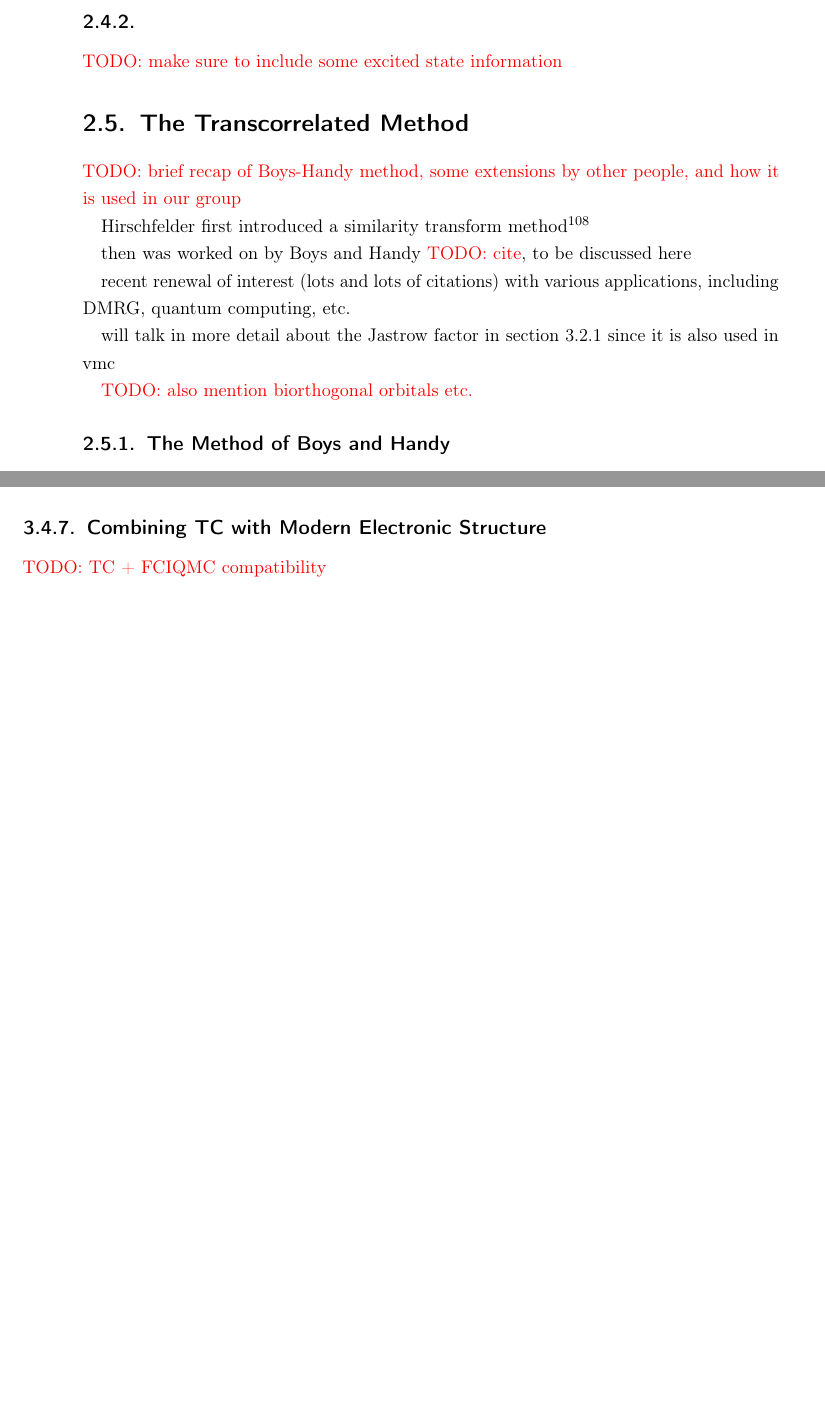
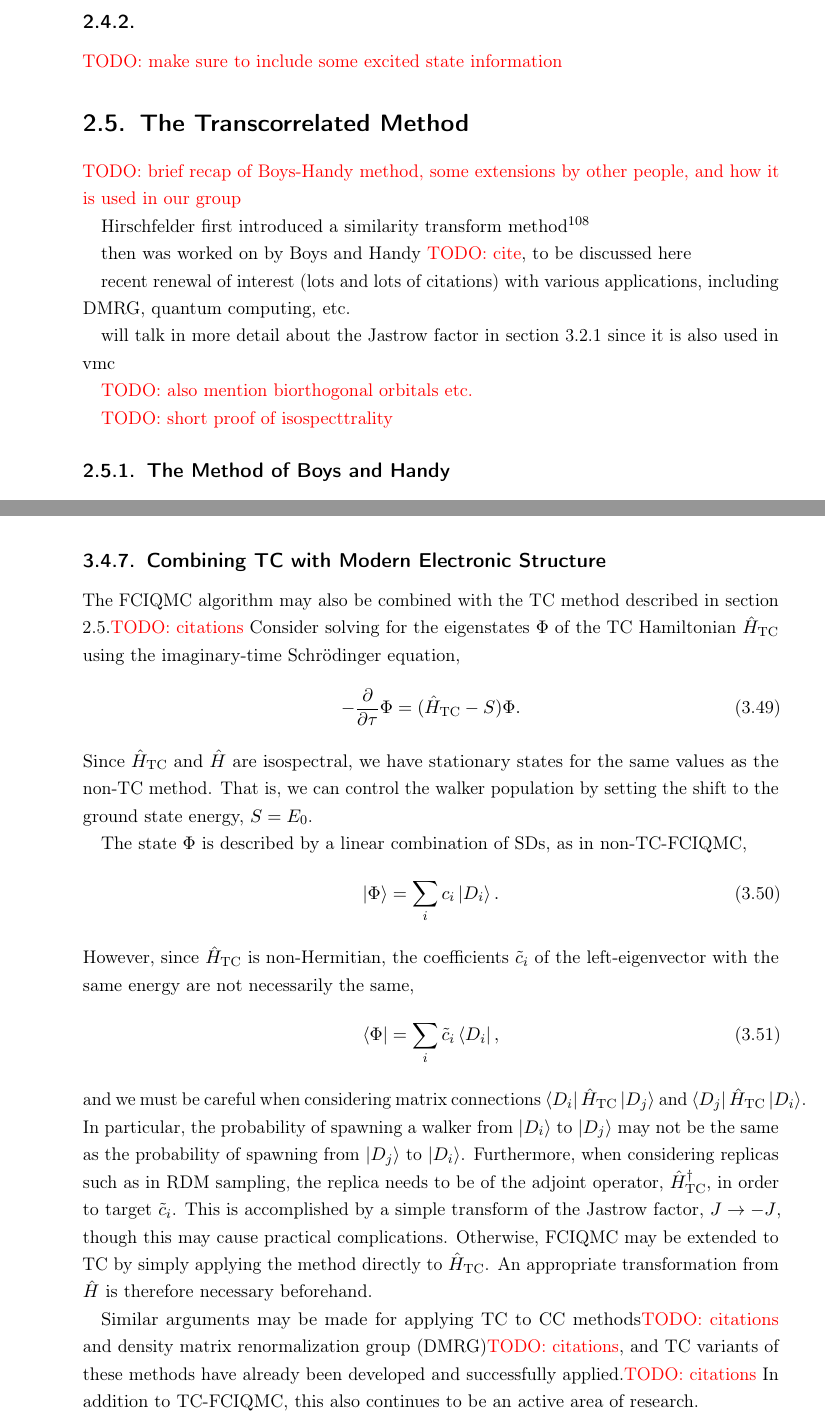
Before and after one commit to jphaupt/phdthesis_haupt, a LaTeX thesis (jphaupt_phdthesis.tex, which reads params/newcommands.tex, src/chapter_explicit.tex, src/chapter_qmc.tex): two parts of pages 39 and 54 of 73 before the commit and two parts of pages 39 and 55 of 74 after it, joined at a grey line, cut so that both start at the same text, the shorter picture padded with empty space. Compiled offline with pdfLaTeX.

Commit message:
TC-FCIQMC

```diff
--- a/params/newcommands.tex
+++ b/params/newcommands.tex
@@ -26,6 +26,7 @@
 \newcommand{\mathdef}{\mathrel{\mathop:}=}
 \newcommand{\e}{\mathrm{e}}
 \renewcommand{\d}{\mathrm{d}}
+\newcommand{\htc}{\hat H_\mathrm{TC}}
 
 \newcommand{\red}[1]{{\color{red} #1}}
 \newcommand{\blue}[1]{{\color{blue} #1}}
--- a/src/chapter_explicit.tex
+++ b/src/chapter_explicit.tex
@@ -114,6 +114,8 @@ will talk in more detail about the Jastrow factor in section \ref{sec:jastrow} s
 
 \todo{also mention biorthogonal orbitals etc.}
 
+\todo{short proof of isospecttrality}
+
 \subsection{The Method of Boys and Handy}
 
 \subsection{Modern Resurgence}
--- a/src/chapter_qmc.tex
+++ b/src/chapter_qmc.tex
@@ -419,3 +430,20 @@ Since the approximation truncates spawning, the growth phase of the simulation i
 
 \subsection{Combining TC with Modern Electronic Structure}
-\todo{TC + FCIQMC compatibility}
+
+The \gls{FCIQMC} algorithm may also be combined with the \gls{TC} method described in section \ref{sec:tc}.\todo{citations} Consider solving for the eigenstates $\Phi$ of the TC Hamiltonian $\htc$ using the imaginary-time Schr\"odinger equation,
+\begin{equation}
+    -\frac{\partial}{\partial\tau}\Phi = (\htc - S)\Phi.
+\end{equation}
+Since $\htc$ and $\hat H$ are isospectral, we have stationary states for the same values as the non-TC method. That is, we can control the walker population by setting the shift to the ground state energy, $S=E_0$.
+
+The state $\Phi$ is described by a linear combination of \glspl{SD}, as in non-TC-FCIQMC,
+\begin{equation}
+    \ket\Phi = \sum_i c_i \ket{D_i}.
+\end{equation}
+However, since $\htc$ is non-Hermitian, the coefficients $\tilde c_i$ of the left-eigenvector with the same energy are not necessarily the same,
+\begin{equation}
+    \bra\Phi = \sum_i \tilde c_i \bra{D_i},
+\end{equation}
+and we must be careful when considering matrix connections $\bra{D_i}\htc\ket{D_j}$ and $\bra{D_j}\htc\ket{D_i}$. In particular, the probability of spawning a walker from $\ket{D_i}$ to $\ket{D_j}$ may not be the same as the probability of spawning from $\ket{D_j}$ to $\ket{D_i}$. Furthermore, when considering replicas such as in RDM sampling, the replica needs to be of the adjoint operator, $\htc^\dag$, in order to target $\tilde c_i$. This is accomplished by a simple transform of the Jastrow factor, $J\to -J$, though this may cause practical complications. Otherwise, \gls{FCIQMC} may be extended to \gls{TC} by simply applying the method directly to $\htc$. An appropriate transformation from $\hat H$ is therefore necessary beforehand.
+
+Similar arguments may be made for applying \gls{TC} to \gls{CC} methods\todo{citations} and \gls{DMRG}\todo{citations}, and \gls{TC} variants of these methods have already been developed and successfully applied.\todo{citations} In addition to TC-FCIQMC, this also continues to be an active area of research.
```
Also changed, not shown: src/chapter_intro.tex (+3 -2 lines), src/glossary_entries.tex (+1 -0 lines), src/chapter_qmc.tex (13 more changed lines).
